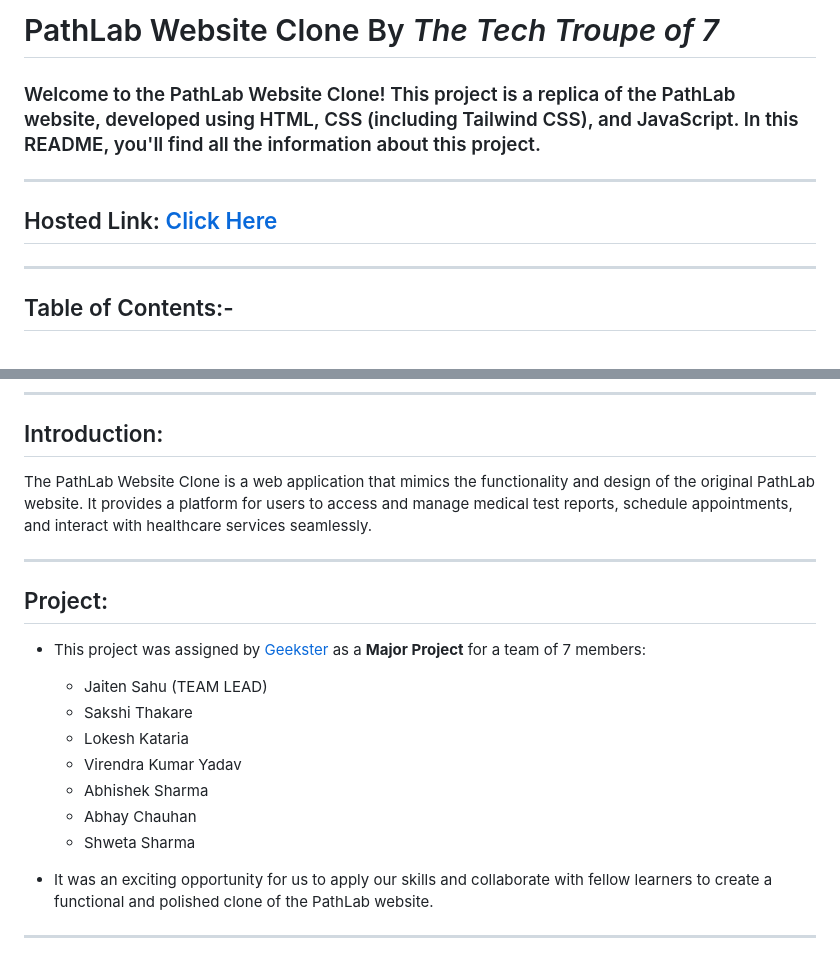
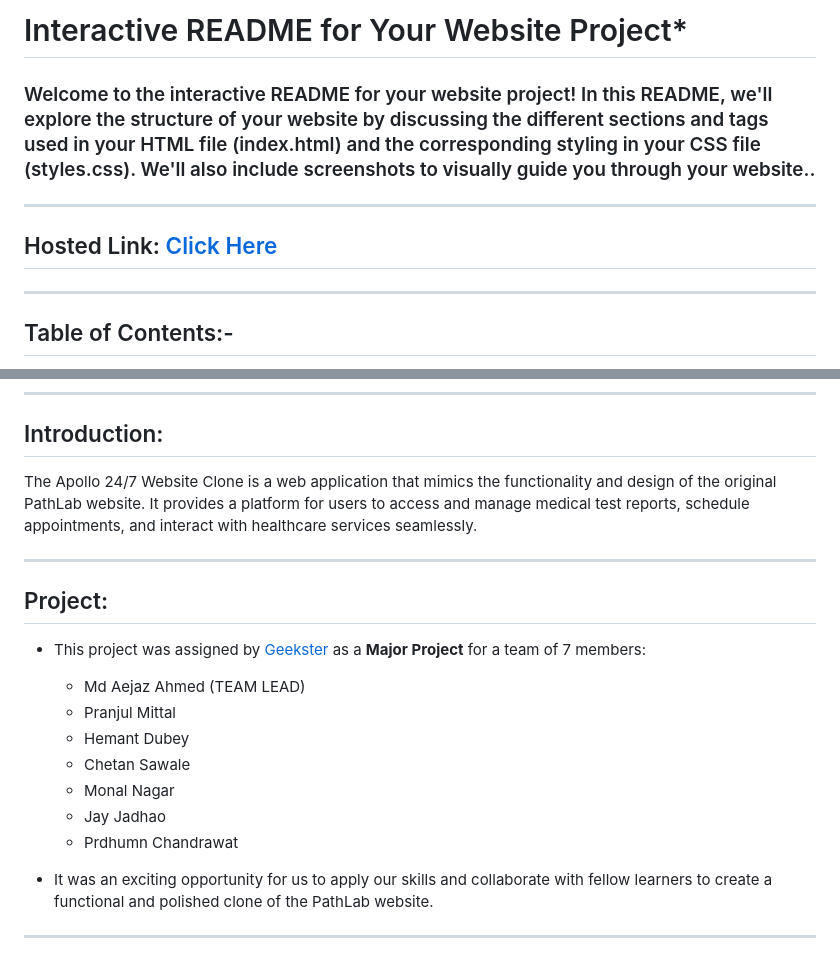
Before and after one commit to MDAEJA/Assign_major_project, a Markdown page: README.md, 2 parts joined by grey strips. GitHub-like rendering.

```diff
--- a/README.md
+++ b/README.md
@@ -1,5 +1,5 @@
-# PathLab Website Clone By *The Tech Troupe of 7*
+# Interactive README for Your Website Project*
 
-### Welcome to the PathLab Website Clone! This project is a replica of the PathLab website, developed using HTML, CSS (including Tailwind CSS), and JavaScript. In this README, you'll find all the information about this project.
+### Welcome to the interactive README for your website project! In this README, we'll explore the structure of your website by discussing the different sections and tags used in your HTML file (index.html) and the corresponding styling in your CSS file (styles.css). We'll also include screenshots to visually guide you through your website..
 ---
 
@@ -20,19 +20,19 @@
 
 ## Introduction:
 
-The PathLab Website Clone is a web application that mimics the functionality and design of the original PathLab website. It provides a platform for users to access and manage medical test reports, schedule appointments, and interact with healthcare services seamlessly.
+The Apollo 24/7 Website Clone is a web application that mimics the functionality and design of the original PathLab website. It provides a platform for users to access and manage medical test reports, schedule appointments, and interact with healthcare services seamlessly.
 
 ---
 
 ## Project:
 - This project was assigned by [Geekster](https://www.geekster.in/) as a **Major Project** for a team of 7 members:
-  - Jaiten Sahu (TEAM LEAD)
-  - Sakshi Thakare
-  - Lokesh Kataria
-  - Virendra Kumar Yadav
-  - Abhishek Sharma
-  - Abhay Chauhan
-  - Shweta Sharma
+  - Md Aejaz Ahmed (TEAM LEAD)
+  - Pranjul Mittal
+  - Hemant Dubey
+  - Chetan Sawale
+  - Monal Nagar
+  - Jay Jadhao
+  - Prdhumn Chandrawat
 
 - It was an exciting opportunity for us to apply our skills and collaborate with fellow learners to create a functional and polished clone of the PathLab website.
 ---
```
Also changed, not shown: other parts of README.md (+1 -1 lines).
